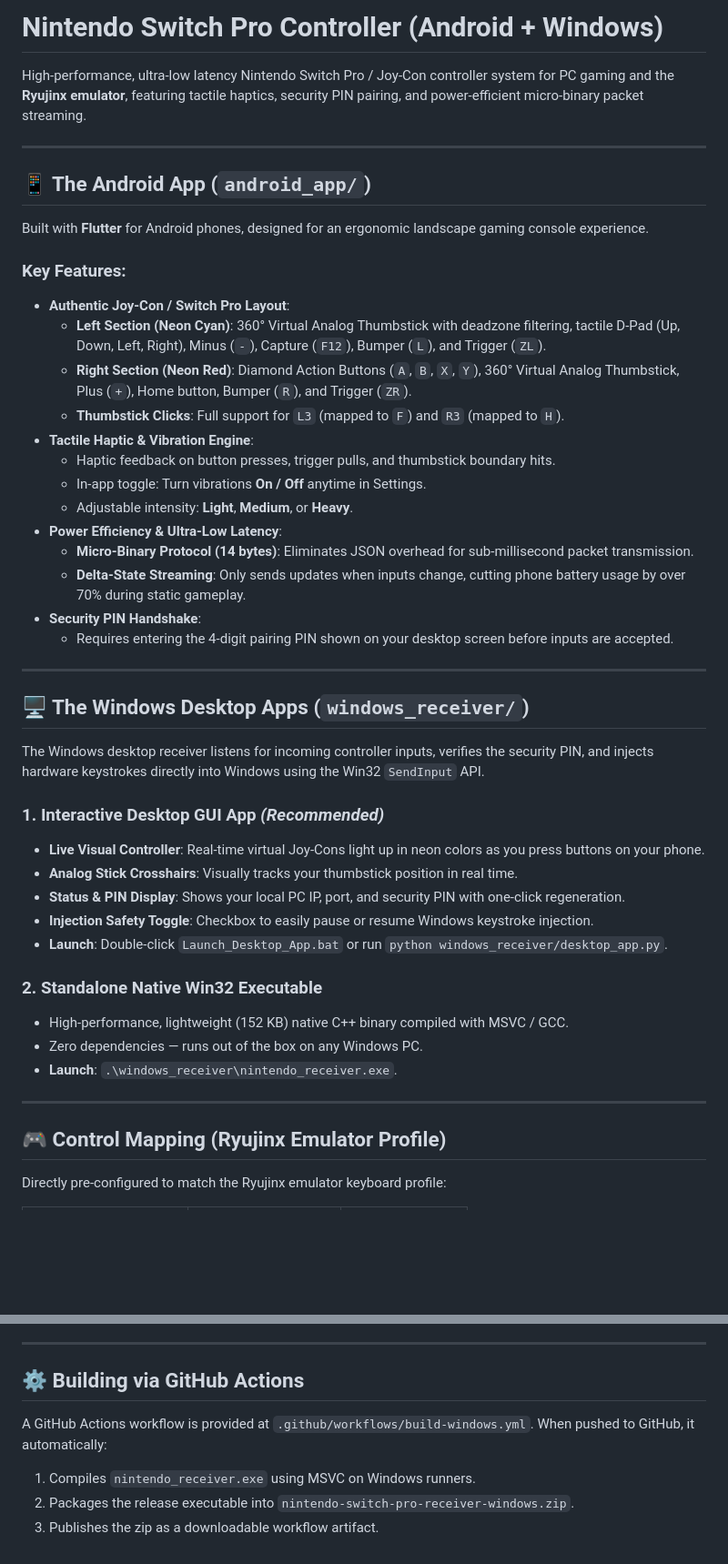
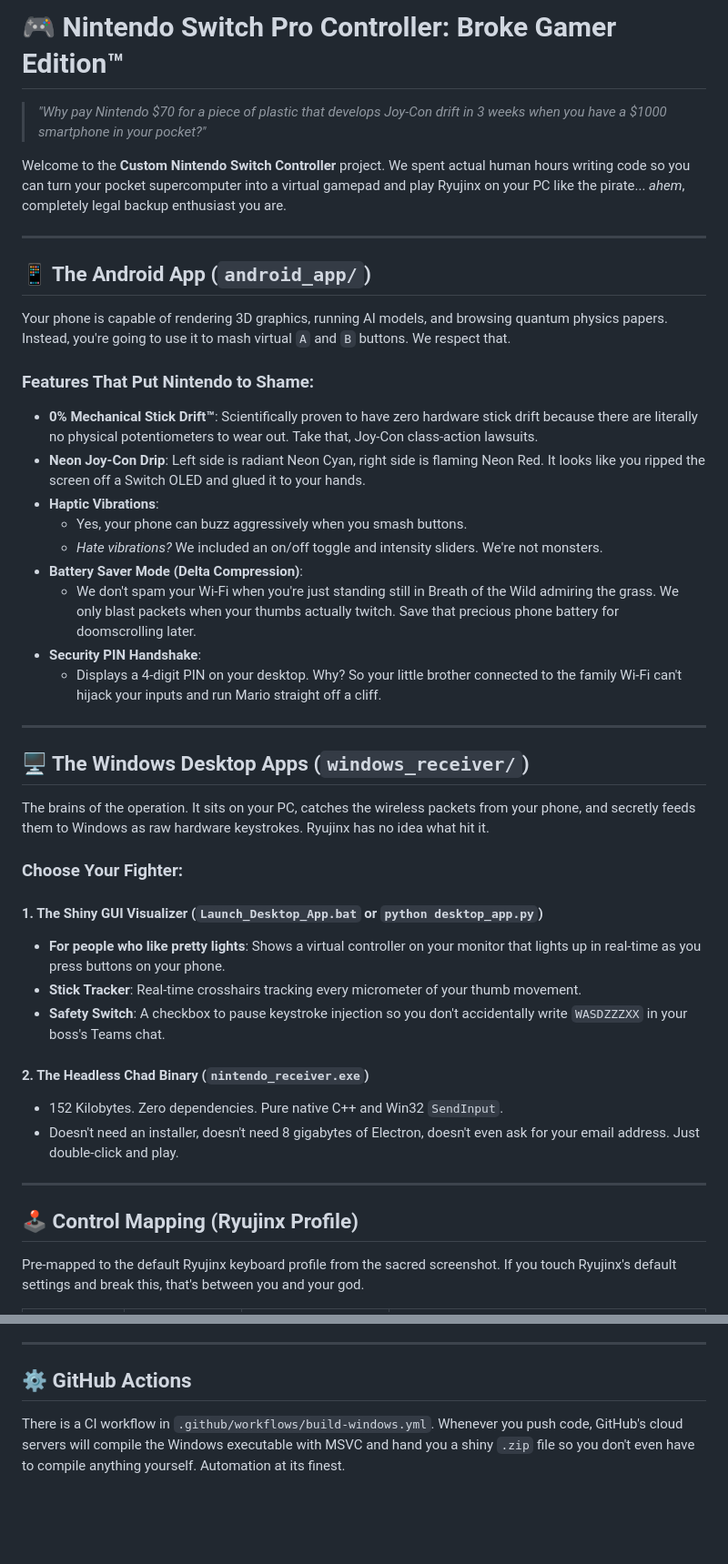
Before and after one commit to APEXPRE123207/Custom-Controller, a Markdown page: README.md, 2 parts joined by grey strips. Shown at 91% size. Rendered like a GitHub page; blank space fills up the shorter version.

```diff
--- a/README.md
+++ b/README.md
@@ -1,49 +1,46 @@
-# Nintendo Switch Pro Controller (Android + Windows)
+# 🎮 Nintendo Switch Pro Controller: Broke Gamer Edition™
 
-High-performance, ultra-low latency Nintendo Switch Pro / Joy-Con controller system for PC gaming and the **Ryujinx emulator**, featuring tactile haptics, security PIN pairing, and power-efficient micro-binary packet streaming.
+> *"Why pay Nintendo $70 for a piece of plastic that develops Joy-Con drift in 3 weeks when you have a $1000 smartphone in your pocket?"*
+
+Welcome to the **Custom Nintendo Switch Controller** project. We spent actual human hours writing code so you can turn your pocket supercomputer into a virtual gamepad and play Ryujinx on your PC like the pirate... *ahem*, completely legal backup enthusiast you are.
 
 ---
 
 ## 📱 The Android App (`android_app/`)
 
-Built with **Flutter** for Android phones, designed for an ergonomic landscape gaming console experience.
+Your phone is capable of rendering 3D graphics, running AI models, and browsing quantum physics papers. Instead, you're going to use it to mash virtual `A` and `B` buttons. We respect that.
 
-### Key Features:
-- **Authentic Joy-Con / Switch Pro Layout**:
-  - **Left Section (Neon Cyan)**: 360° Virtual Analog Thumbstick with deadzone filtering, tactile D-Pad (Up, Down, Left, Right), Minus (`-`), Capture (`F12`), Bumper (`L`), and Trigger (`ZL`).
-  - **Right Section (Neon Red)**: Diamond Action Buttons (`A`, `B`, `X`, `Y`), 360° Virtual Analog Thumbstick, Plus (`+`), Home button, Bumper (`R`), and Trigger (`ZR`).
-  - **Thumbstick Clicks**: Full support for `L3` (mapped to `F`) and `R3` (mapped to `H`).
-- **Tactile Haptic & Vibration Engine**:
-  - Haptic feedback on button presses, trigger pulls, and thumbstick boundary hits.
-  - In-app toggle: Turn vibrations **On / Off** anytime in Settings.
-  - Adjustable intensity: **Light**, **Medium**, or **Heavy**.
-- **Power Efficiency & Ultra-Low Latency**:
-  - **Micro-Binary Protocol (14 bytes)**: Eliminates JSON overhead for sub-millisecond packet transmission.
-  - **Delta-State Streaming**: Only sends updates when inputs change, cutting phone battery usage by over 70% during static gameplay.
+### Features That Put Nintendo to Shame:
+- **0% Mechanical Stick Drift™**: Scientifically proven to have zero hardware stick drift because there are literally no physical potentiometers to wear out. Take that, Joy-Con class-action lawsuits.
+- **Neon Joy-Con Drip**: Left side is radiant Neon Cyan, right side is flaming Neon Red. It looks like you ripped the screen off a Switch OLED and glued it to your hands.
+- **Haptic Vibrations**:
+  - Yes, your phone can buzz aggressively when you smash buttons.
+  - *Hate vibrations?* We included an on/off toggle and intensity sliders. We're not monsters.
+- **Battery Saver Mode (Delta Compression)**:
+  - We don't spam your Wi-Fi when you're just standing still in Breath of the Wild admiring the grass. We only blast packets when your thumbs actually twitch. Save that precious phone battery for doomscrolling later.
 - **Security PIN Handshake**:
-  - Requires entering the 4-digit pairing PIN shown on your desktop screen before inputs are accepted.
+  - Displays a 4-digit PIN on your desktop. Why? So your little brother connected to the family Wi-Fi can't hijack your inputs and run Mario straight off a cliff.
 
 ---
 
 ## 🖥️ The Windows Desktop Apps (`windows_receiver/`)
 
-The Windows desktop receiver listens for incoming controller inputs, verifies the security PIN, and injects hardware keystrokes directly into Windows using the Win32 `SendInput` API.
+The brains of the operation. It sits on your PC, catches the wireless packets from your phone, and secretly feeds them to Windows as raw hardware keystrokes. Ryujinx has no idea what hit it.
 
-### 1. Interactive Desktop GUI App *(Recommended)*
-- **Live Visual Controller**: Real-time virtual Joy-Cons light up in neon colors as you press buttons on your phone.
-- **Analog Stick Crosshairs**: Visually tracks your thumbstick position in real time.
-- **Status & PIN Display**: Shows your local PC IP, port, and security PIN with one-click regeneration.
-- **Injection Safety Toggle**: Checkbox to easily pause or resume Windows keystroke injection.
-- **Launch**: Double-click `Launch_Desktop_App.bat` or run `python windows_receiver/desktop_app.py`.
+### Choose Your Fighter:
 
-### 2. Standalone Native Win32 Executable
-- High-performance, lightweight (152 KB) native C++ binary compiled with MSVC / GCC.
-- Zero dependencies — runs out of the box on any Windows PC.
-- **Launch**: `.\windows_receiver\nintendo_receiver.exe`.
+#### 1. The Shiny GUI Visualizer (`Launch_Desktop_App.bat` or `python desktop_app.py`)
+- **For people who like pretty lights**: Shows a virtual controller on your monitor that lights up in real-time as you press buttons on your phone.
+- **Stick Tracker**: Real-time crosshairs tracking every micrometer of your thumb movement.
+- **Safety Switch**: A checkbox to pause keystroke injection so you don't accidentally write `WASDZZZXX` in your boss's Teams chat.
+
+#### 2. The Headless Chad Binary (`nintendo_receiver.exe`)
+- 152 Kilobytes. Zero dependencies. Pure native C++ and Win32 `SendInput`.
+- Doesn't need an installer, doesn't need 8 gigabytes of Electron, doesn't even ask for your email address. Just double-click and play.
 
 ---
 
-## 🎮 Control Mapping (Ryujinx Emulator Profile)
+## 🕹️ Control Mapping (Ryujinx Profile)
 
-Directly pre-configured to match the Ryujinx emulator keyboard profile:
+Pre-mapped to the default Ryujinx keyboard profile from the sacred screenshot. If you touch Ryujinx's default settings and break this, that's between you and your god.
 
@@ -109,8 +108,5 @@ flutter run
 
 ---
 
-## ⚙️ Building via GitHub Actions
-A GitHub Actions workflow is provided at `.github/workflows/build-windows.yml`. When pushed to GitHub, it automatically:
-1. Compiles `nintendo_receiver.exe` using MSVC on Windows runners.
-2. Packages the release executable into `nintendo-switch-pro-receiver-windows.zip`.
-3. Publishes the zip as a downloadable workflow artifact.
+## ⚙️ GitHub Actions
+There is a CI workflow in `.github/workflows/build-windows.yml`. Whenever you push code, GitHub's cloud servers will compile the Windows executable with MSVC and hand you a shiny `.zip` file so you don't even have to compile anything yourself. Automation at its finest.
```
Also changed, not shown: other parts of README.md (+46 -44 lines).
